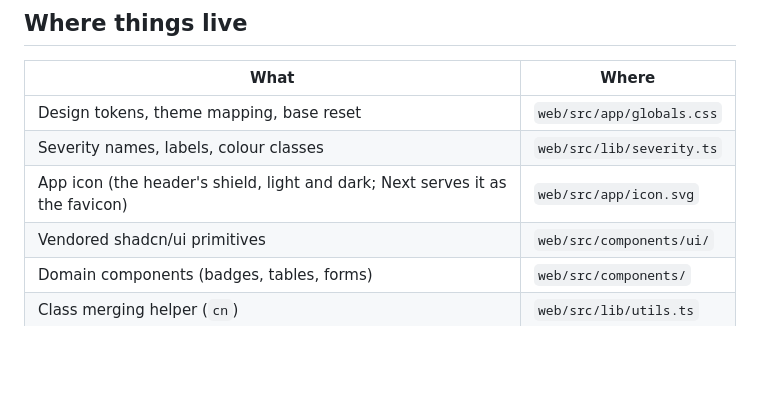
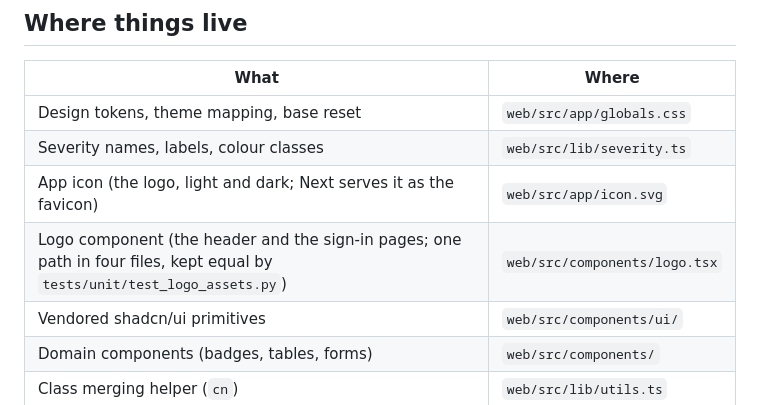
Before and after one commit to ryanvmorais/webvigil, a Markdown page: docs/web-ui-design.md, the part around the change. Rendered like a GitHub page; blank space fills up the shorter version.

```diff
--- a/docs/web-ui-design.md
+++ b/docs/web-ui-design.md
@@ -15,7 +15,8 @@ the source of truth; this page maps them.
 |---|---|
 | Design tokens, theme mapping, base reset | `web/src/app/globals.css` |
 | Severity names, labels, colour classes | `web/src/lib/severity.ts` |
-| App icon (the header's shield, light and dark; Next serves it as the favicon) | `web/src/app/icon.svg` |
+| App icon (the logo, light and dark; Next serves it as the favicon) | `web/src/app/icon.svg` |
+| Logo component (the header and the sign-in pages; one path in four files, kept equal by `tests/unit/test_logo_assets.py`) | `web/src/components/logo.tsx` |
 | Vendored shadcn/ui primitives | `web/src/components/ui/` |
 | Domain components (badges, tables, forms) | `web/src/components/` |
 | Class merging helper (`cn`) | `web/src/lib/utils.ts` |
```
Also changed, not shown: CHANGELOG.md (+9 -0 lines), README.md (+3 -1 lines), assets/webvigil-web-vulnerability-scanner-social-preview.png (added), 11 other files.
